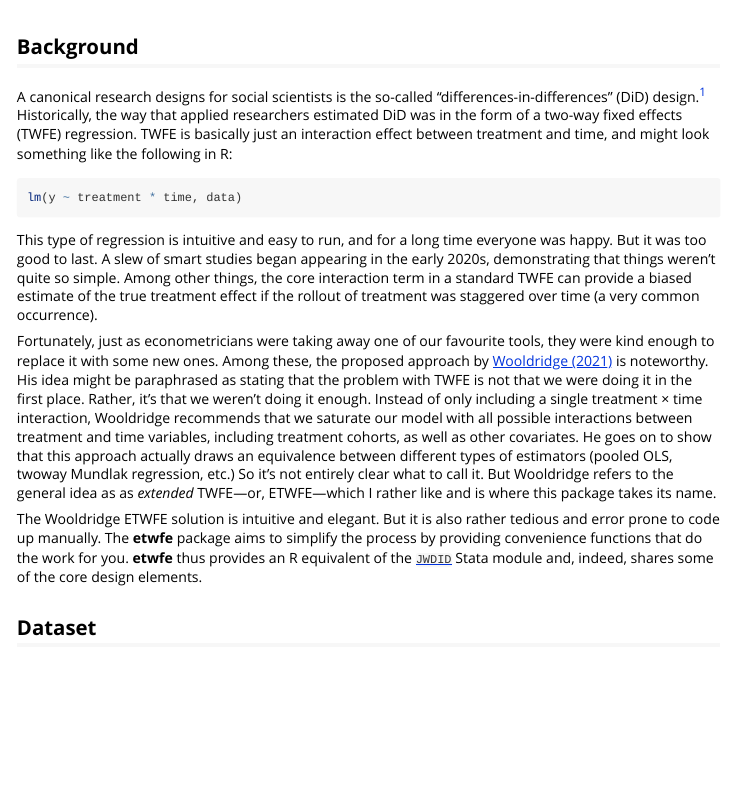
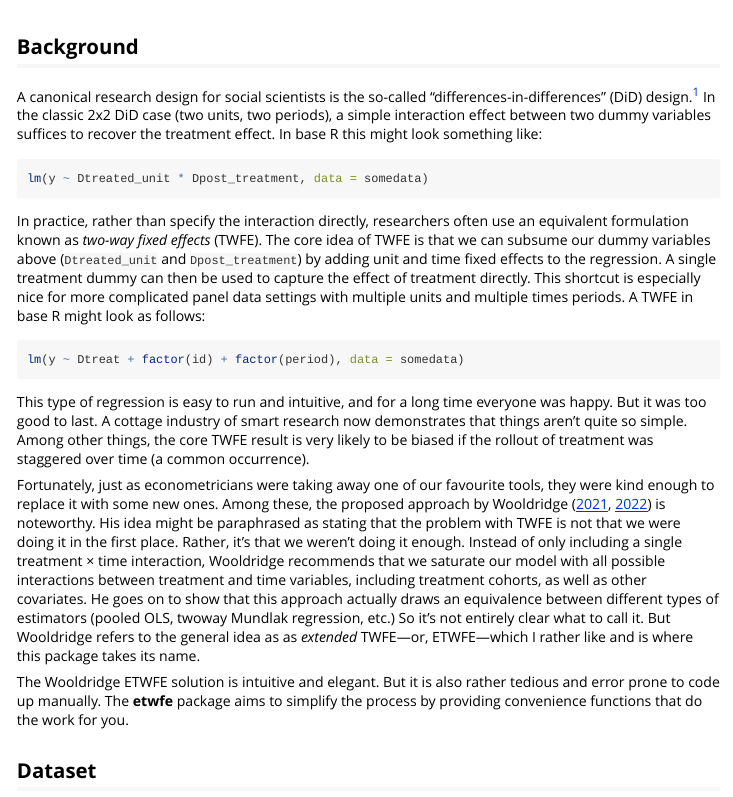
Before and after one commit to grantmcdermott/etwfe, an R Markdown document (vignettes/etwfe.Rmd): the page in a window 1100 px wide, from its top. Rendered offline with R 4.5, knitr and Pandoc, with nearby package versions; some code elsewhere in the file could not run offline.

Commit message:
Update citation and minor vignette rewriting

````diff
--- a/vignettes/etwfe.Rmd
+++ b/vignettes/etwfe.Rmd
@@ -18,30 +18,42 @@ fixest::setFixest_notes(FALSE)
 
 ## Background
 
-A canonical research designs for social scientists is the so-called
+A canonical research design for social scientists is the so-called
 "differences-in-differences" (DiD) design.^[Good textbook introductions to DiD
 are available [here](https://theeffectbook.net/ch-DifferenceinDifference.html)
 and [here](https://mixtape.scunning.com/09-difference_in_differences), among
-many other places.] Historically, the way that applied researchers estimated
-DiD was in the form of a two-way fixed effects (TWFE) regression. TWFE is
-basically just an interaction effect between treatment and time, and might look
-something like the following in R:
+many other places.] In the classic 2x2 DiD case (two units, two periods), a
+simple interaction effect between two dummy variables suffices to recover the
+treatment effect. In base R this might look something like:
 
 ```r
-lm(y ~ treatment * time, data)
+lm(y ~ Dtreated_unit * Dpost_treatment, data = somedata)
 ```
 
-This type of regression is intuitive and easy to run, and for a long time
-everyone was happy. But it was too good to last. A slew of smart studies
-began appearing in the early 2020s, demonstrating that things weren't quite so
-simple. Among other things, the core interaction term in a standard TWFE can
-provide a biased estimate of the true treatment effect if the rollout of
-treatment was staggered over time (a very common occurrence).
+In practice, rather than specify the interaction directly, researchers often use
+an equivalent formulation known as _two-way fixed effects_ (TWFE). The core idea
+of TWFE is that we can subsume our dummy variables above (`Dtreated_unit` and
+`Dpost_treatment`) by adding unit and time fixed effects to the regression. A
+single treatment dummy can then be used to capture the effect of treatment
+directly. This shortcut is especially nice for more complicated panel data
+settings with multiple units and multiple times periods. A TWFE in base R might
+look as follows:
+
+```r
+lm(y ~ Dtreat + factor(id) + factor(period), data = somedata)
+```
+
+This type of regression is easy to run and intuitive, and for a long time
+everyone was happy. But it was too good to last. A cottage industry of smart
+research now demonstrates that things aren't quite so simple. Among other
+things, the core TWFE result is very likely to be biased if the rollout of
+treatment was staggered over time (a common occurrence).
 
 Fortunately, just as econometricians were taking away one of our
 favourite tools, they were kind enough to replace it with some new ones.
 Among these, the proposed approach by
-[Wooldridge (2021)](https://papers.ssrn.com/sol3/papers.cfm?abstract_id=3906345)
+Wooldridge ([2021](https://papers.ssrn.com/sol3/papers.cfm?abstract_id=3906345),
+[2022](https://papers.ssrn.com/sol3/papers.cfm?abstract_id=4183726))
 is noteworthy. His idea might be paraphrased as stating that the problem
 with TWFE is not that we were doing it in the first place. Rather, it's that we
 weren't doing it enough. Instead of only including a single treatment × time
@@ -56,9 +68,7 @@ I rather like and is where this package takes its name.
 The Wooldridge ETWFE solution is intuitive and elegant. But it is also rather
 tedious and error prone to code up manually. The **etwfe** package aims to
 simplify the process by providing convenience functions that do the work for
-you. **etwfe** thus provides an R equivalent of the
-[`JWDID`](https://ideas.repec.org/c/boc/bocode/s459114.html) Stata module and,
-indeed, shares some of the core design elements.
+you.
 
 ## Dataset
 
````
Also changed, not shown: R/etwfe.R (+6 -1 lines), README.Rmd (+10 -10 lines), README.md, 1 other file.
